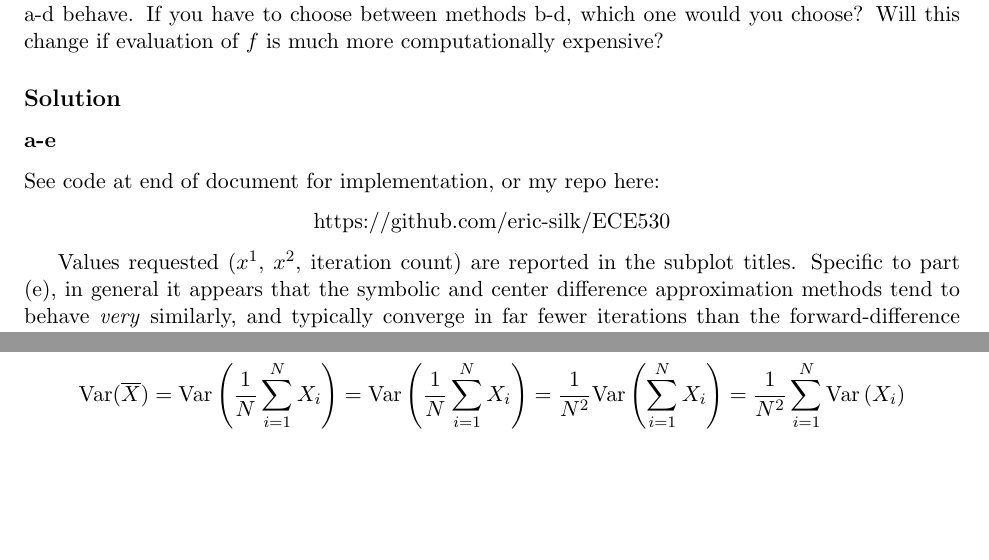
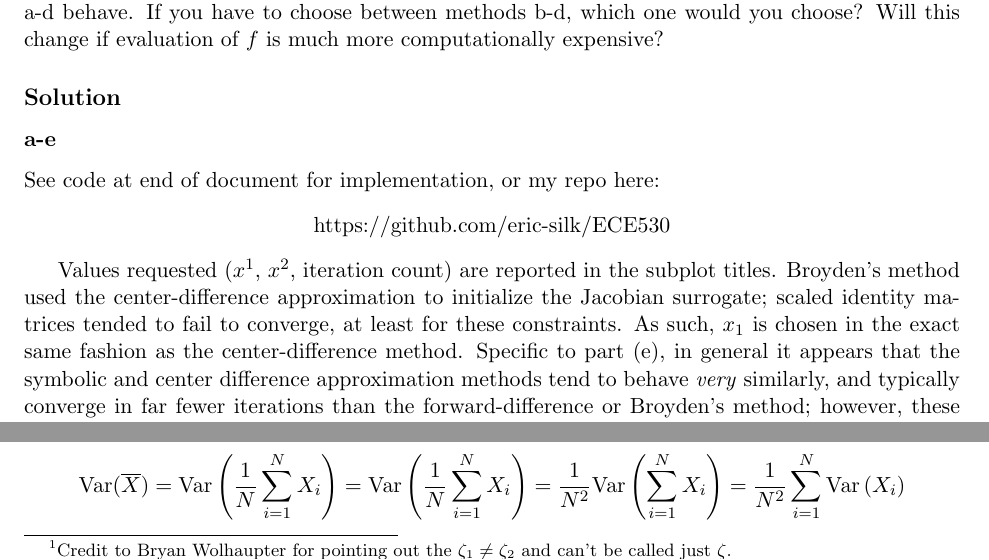
Before and after one commit to eric-silk/ECE530, a LaTeX problem sheet (latex/hw1/hw1.tex): two parts of pages 1 and 7 of 8 before the commit and two parts of pages 1 and 8 of 10 after it, joined at a grey line, cut so that both start at the same text, the shorter picture padded with empty space. Compiled offline with pdfLaTeX.

Commit message:
final changes for hw1

```diff
--- a/latex/hw1/hw1.tex
+++ b/latex/hw1/hw1.tex
@@ -82,6 +82,13 @@ See code at end of document for implementation, or my repo here:
 \end{center}
 
 Values requested ($x^1$, $x^2$, iteration count) are reported in the subplot
-titles.  Specific to part (e), in general it appears that the symbolic and
-center difference approximation methods tend to behave \textit{very} similarly,
-and typically converge in far fewer iterations than the forward-difference or
+titles.  Broyden's method used the center-difference approximation to initialize
+the Jacobian surrogate; scaled identity matrices tended to fail to converge, at
+least for these constraints. As such, $x_1$ is chosen in the exact same fashion
+as the center-difference method. Specific to part (e), in general it appears
+that the symbolic and center difference approximation methods tend to behave
+\textit{very} similarly, and typically converge in far fewer iterations than the
+forward-difference or Broyden's method; however, these methods also appear to
+fail in cases where the forward-difference and Broyden's method do not. This may
+simply be an artifact of the relatively low limit on iterations, but it is worth
+noting.
@@ -191,6 +195,8 @@ a positive $h$:
 	f(x-h) = f(x) - hf'(x) + \frac{h^2}{2}f''(x)-\frac{h^3}{6}f'''(\zeta)
 \]
 Then, subtract the two series to find:
+\footnote{Credit to Bryan Wolhaupter for pointing out the $\zeta_1\neq\zeta_2$
+	and can't be called just $\zeta$.}
 \[
 	f(x+h)-f(x-h)
 	= f(x)+hf'(x)+\frac{h^2}{2}f''(x)+\frac{h^3}{6}f'''(\zeta_1)
```
Also changed, not shown: latex/hw1/hw1.pdf, latex/hw1/hw1.tex (3 more changed lines).
